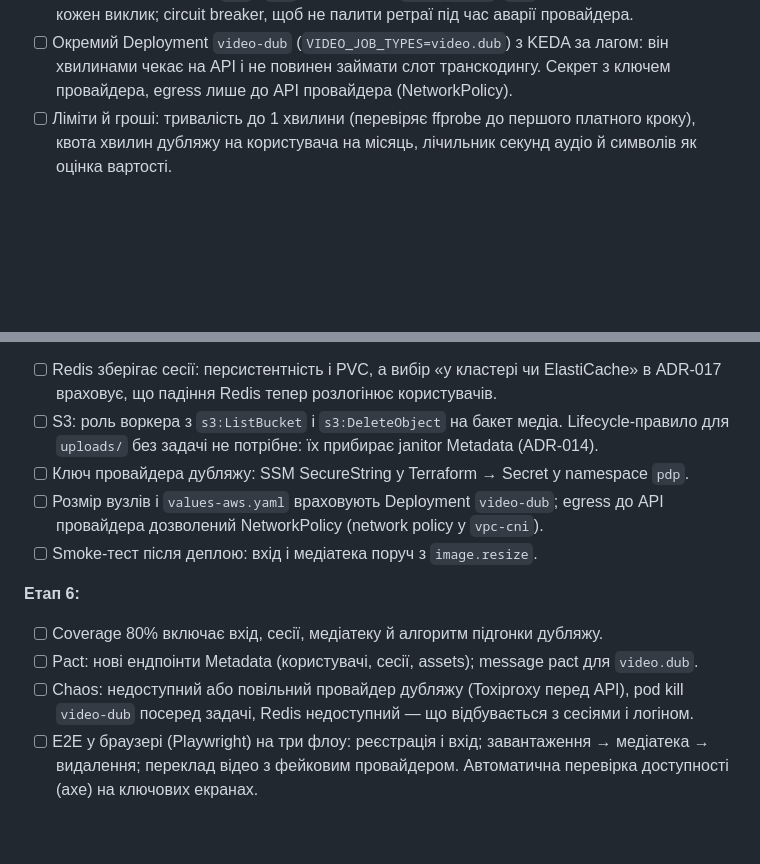
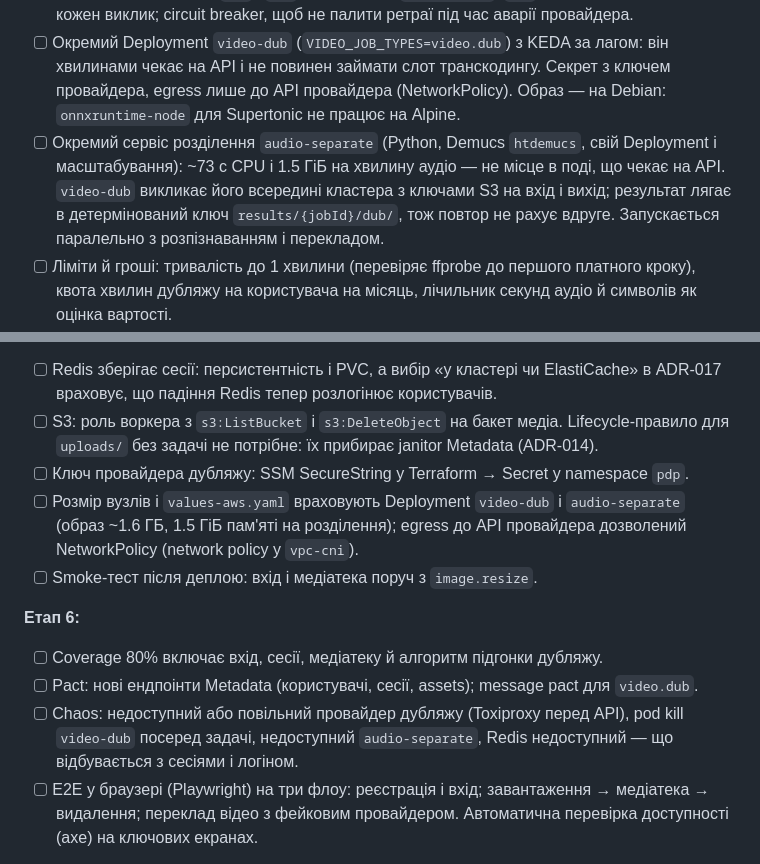
Before and after one commit to VitaliiProts/pdp-media-pipeline, a Markdown page: docs/plan/stages-5c-5d.md, 2 parts joined by grey strips. GitHub-like rendering; blank space fills up the shorter version.

Commit message:
docs(stage-5d): voice separation runs as its own audio-separate service
Co-authored-by: Cursor <cursoragent@cursor.com>

```diff
--- a/docs/plan/stages-5c-5d.md
+++ b/docs/plan/stages-5c-5d.md
@@ -252,7 +252,13 @@ UI довгих багатокрокових процесів (прогрес п
       кожен виклик; circuit breaker, щоб не палити ретраї під час аварії провайдера.
 - [ ] Окремий Deployment `video-dub` (`VIDEO_JOB_TYPES=video.dub`) з KEDA за лагом: він хвилинами
       чекає на API і не повинен займати слот транскодингу. Секрет з ключем провайдера, egress
-      лише до API провайдера (NetworkPolicy).
+      лише до API провайдера (NetworkPolicy). Образ — на Debian: `onnxruntime-node` для
+      Supertonic не працює на Alpine.
+- [ ] Окремий сервіс розділення `audio-separate` (Python, Demucs `htdemucs`, свій Deployment і
+      масштабування): ~73 с CPU і 1.5 ГіБ на хвилину аудіо — не місце в поді, що чекає на API.
+      `video-dub` викликає його всередині кластера з ключами S3 на вхід і вихід; результат лягає
+      в детермінований ключ `results/{jobId}/dub/`, тож повтор не рахує вдруге. Запускається
+      паралельно з розпізнаванням і перекладом.
 - [ ] Ліміти й гроші: тривалість до 1 хвилини (перевіряє ffprobe до першого платного кроку),
       квота хвилин дубляжу на користувача на місяць, лічильник секунд аудіо й символів як оцінка
       вартості.
@@ -305,7 +311,8 @@ PDP.» — доповнити: «API-ключ лишається для маши
 - [ ] S3: роль воркера з `s3:ListBucket` і `s3:DeleteObject` на бакет медіа. Lifecycle-правило
       для `uploads/` без задачі не потрібне: їх прибирає janitor Metadata (ADR-014).
 - [ ] Ключ провайдера дубляжу: SSM SecureString у Terraform → Secret у namespace `pdp`.
-- [ ] Розмір вузлів і `values-aws.yaml` враховують Deployment `video-dub`; egress до API
+- [ ] Розмір вузлів і `values-aws.yaml` враховують Deployment `video-dub` і `audio-separate`
+      (образ ~1.6 ГБ, 1.5 ГіБ пам'яті на розділення); egress до API
       провайдера дозволений NetworkPolicy (network policy у `vpc-cni`).
 - [ ] Smoke-тест після деплою: вхід і медіатека поруч з `image.resize`.
 
@@ -314,7 +321,8 @@ PDP.» — доповнити: «API-ключ лишається для маши
 - [ ] Coverage 80% включає вхід, сесії, медіатеку й алгоритм підгонки дубляжу.
 - [ ] Pact: нові ендпоінти Metadata (користувачі, сесії, assets); message pact для `video.dub`.
 - [ ] Chaos: недоступний або повільний провайдер дубляжу (Toxiproxy перед API), pod kill
-      `video-dub` посеред задачі, Redis недоступний — що відбувається з сесіями і логіном.
+      `video-dub` посеред задачі, недоступний `audio-separate`, Redis недоступний — що
+      відбувається з сесіями і логіном.
 - [ ] E2E у браузері (Playwright) на три флоу: реєстрація і вхід; завантаження → медіатека →
       видалення; переклад відео з фейковим провайдером. Автоматична перевірка доступності (axe) на
       ключових екранах.
```
Also changed, not shown: docs/spikes/02-video-dub.md (+5 -3 lines).
